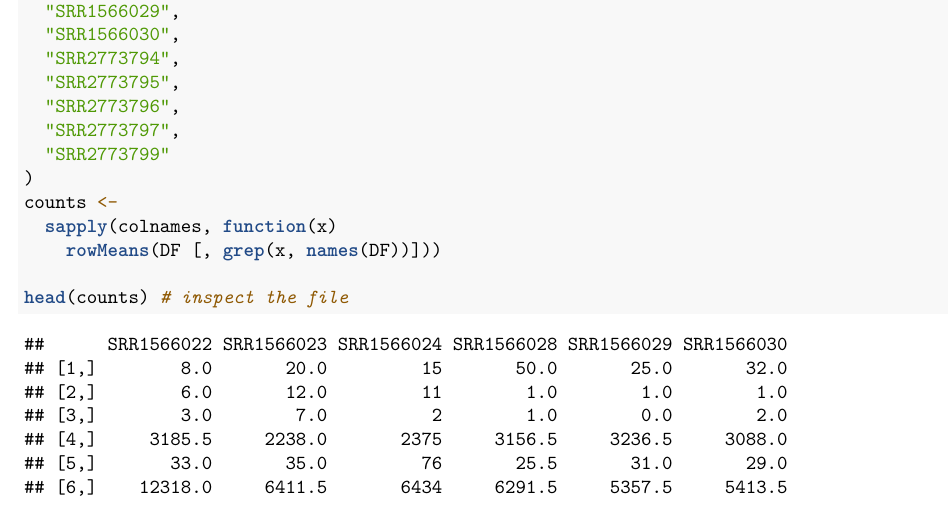
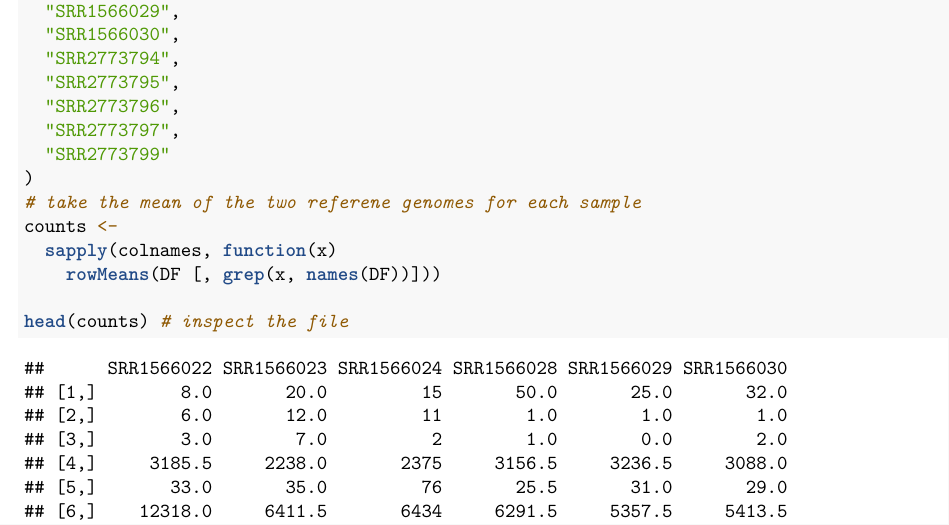
Before and after one commit to SexChrLab/Nasonia, an R Markdown document (Plotting/DifferentialExpression_Clark.Rmd): part of page 2 of 29, cut so that both start at the same text. Rendered offline with R 4.5, knitr and Pandoc, then LaTeX, with nearby package versions.

Commit message:
Update DifferentialExpression_Clark.Rmd

```diff
--- a/Plotting/DifferentialExpression_Clark.Rmd
+++ b/Plotting/DifferentialExpression_Clark.Rmd
@@ -87,6 +87,7 @@ colnames = c(
   "SRR2773797",
   "SRR2773799"
 )
+# take the mean of the two referene genomes for each sample
 counts <-
   sapply(colnames, function(x)
     rowMeans(DF [, grep(x, names(DF))]))
```
